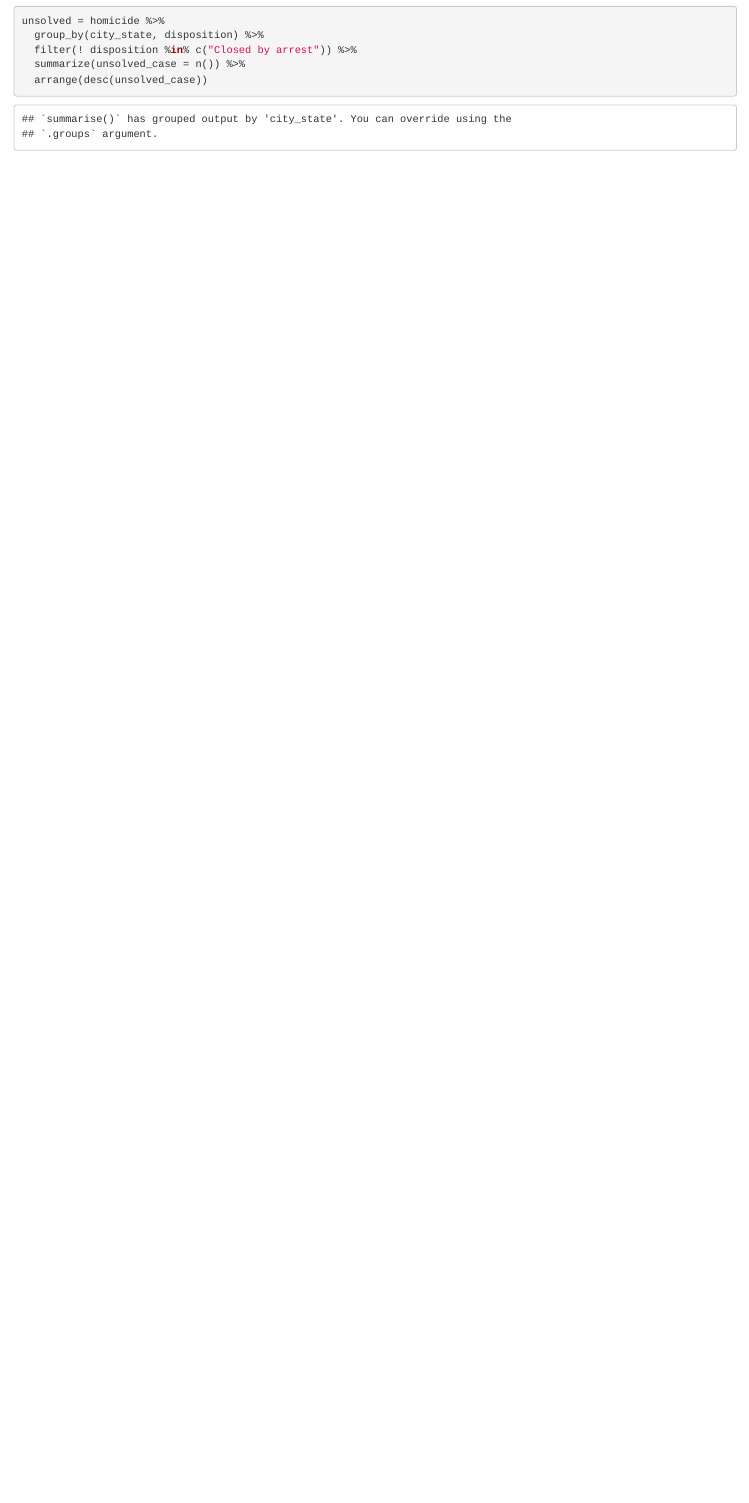
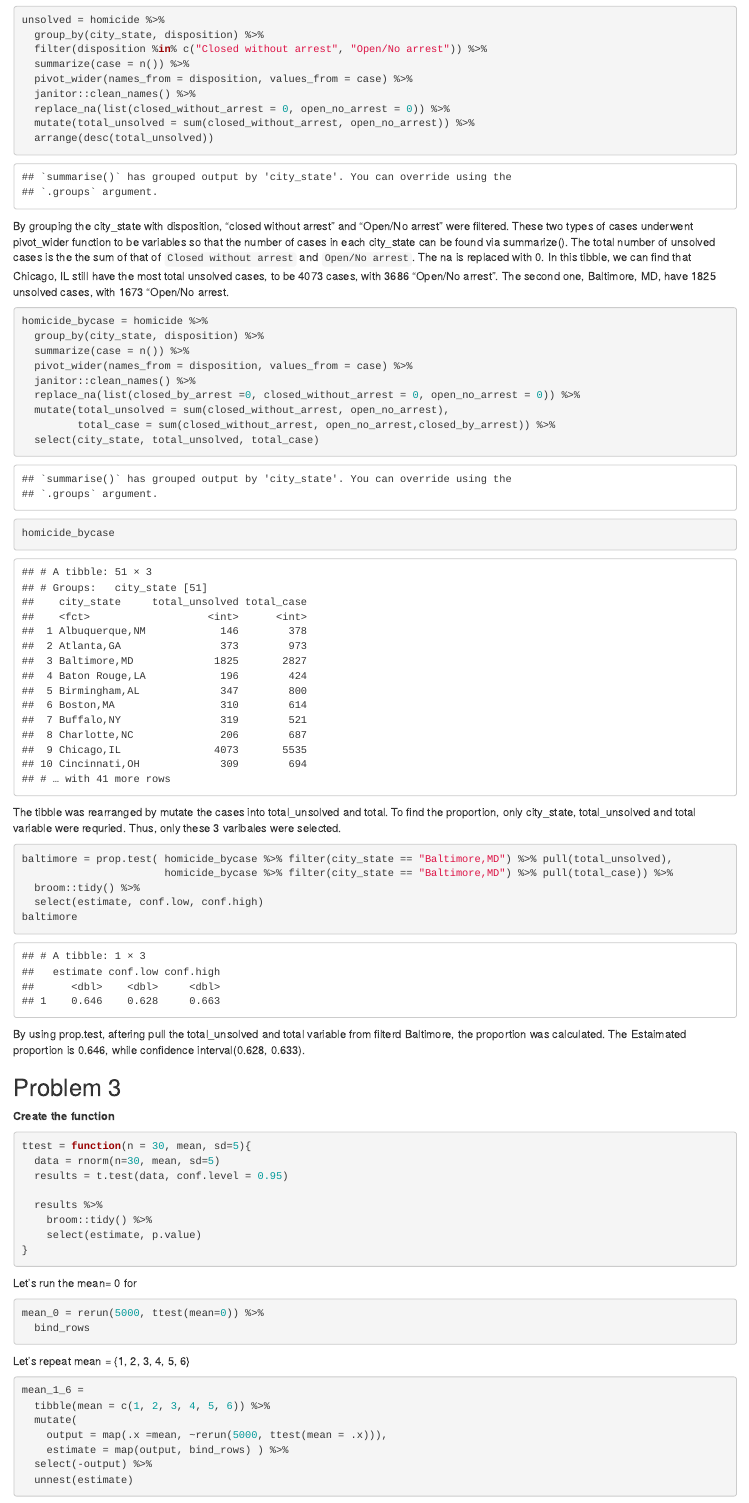
Before and after one commit to Meltaria/p8105_yh3555_hw5, an R Markdown document (8105_yh3555_hw5.Rmd): the page in a window 1100 px wide, from 1720 px down before the commit and from 1770 px down after it, so that both start at the same text. The pictures show the output file 8105_yh3555_hw5.html that the author committed with the source, opened offline.

Commit message:
finish problem 3 codes

````diff
--- a/8105_yh3555_hw5.Rmd
+++ b/8105_yh3555_hw5.Rmd
@@ -73,7 +78,69 @@ total = homicide %>%
 ```{r}
 unsolved = homicide %>%
   group_by(city_state, disposition) %>%
-  filter(! disposition %in% c("Closed by arrest")) %>%
-  summarize(unsolved_case = n()) %>%
-  arrange(desc(unsolved_case))
+  filter(disposition %in% c("Closed without arrest", "Open/No arrest")) %>%
+  summarize(case = n()) %>%
+  pivot_wider(names_from = disposition, values_from = case) %>%
+  janitor::clean_names() %>%
+  replace_na(list(closed_without_arrest = 0, open_no_arrest = 0)) %>%
+  mutate(total_unsolved = sum(closed_without_arrest, open_no_arrest)) %>%
+  arrange(desc(total_unsolved))
 ```
+By grouping the city_state with disposition, "closed without arrest" and "Open/No arrest" were filtered. These two types of cases underwent pivot_wider function to be variables so that the number of cases in each city_state can be found via summarize(). The total number of unsolved cases is the the sum of that of `Closed without arrest` and `Open/No arrest`. The na is replaced with 0.
+In this tibble, we can find that Chicago, IL still have the most total unsolved cases, to be 4073 cases, with 3686 "Open/No arrest". The second one, Baltimore, MD, have 1825 unsolved cases, with 1673 "Open/No arrest.
+
+```{r}
+homicide_bycase = homicide %>%
+  group_by(city_state, disposition) %>%
+  summarize(case = n()) %>%
+  pivot_wider(names_from = disposition, values_from = case) %>%
+  janitor::clean_names() %>%
+  replace_na(list(closed_by_arrest =0, closed_without_arrest = 0, open_no_arrest = 0)) %>%
+  mutate(total_unsolved = sum(closed_without_arrest, open_no_arrest),
+         total_case = sum(closed_without_arrest, open_no_arrest,closed_by_arrest)) %>%
+  select(city_state, total_unsolved, total_case)
+homicide_bycase
+```
+The tibble was rearranged by mutate the cases into total_unsolved and total. To find the proportion, only city_state, total_unsolved and total variable were requried. Thus, only these 3 varibales were selected.
+
+```{r}
+baltimore = prop.test( homicide_bycase %>% filter(city_state == "Baltimore,MD") %>% pull(total_unsolved),
+                       homicide_bycase %>% filter(city_state == "Baltimore,MD") %>% pull(total_case)) %>%
+  broom::tidy() %>%
+  select(estimate, conf.low, conf.high)
+baltimore
+```
+By using prop.test, aftering pull the total_unsolved and total variable from filterd Baltimore, the proportion was calculated. The Estaimated proportion is 0.646, while confidence interval(0.628, 0.633).
+
+
+
+
+
+## Problem 3 ##
+__Create the function__
+```{r}
+ttest = function(n = 30, mean, sd=5){
+  data = rnorm(n=30, mean, sd=5)
+  results = t.test(data, conf.level = 0.95)
+
+  results %>%
+    broom::tidy() %>%
+    select(estimate, p.value)
+}
+```
+
+Let's run the mean= 0 for
+```{r, cache=TRUE}
+mean_0 = rerun(5000, ttest(mean=0)) %>%
+  bind_rows
+```
+
+Let's repeat mean = {1, 2, 3, 4, 5, 6}
+```{r, cache=TRUE}
+mean_1_6 =
+  tibble(mean = c(1, 2, 3, 4, 5, 6)) %>%
+  mutate(
+    output = map(.x =mean, ~rerun(5000, ttest(mean = .x))),
+    estimate = map(output, bind_rows) ) %>%
+  select(-output) %>%
+  unnest(estimate)
````
Also changed, not shown: 8105_yh3555_hw5.html, 8105_yh3555_hw5_files/figure-html/unnamed-chunk-13-1.png (added), 8105_yh3555_hw5_files/figure-html/unnamed-chunk-14-1.png (added), 8105_yh3555_hw5_files/figure-html/unnamed-chunk-15-1.png (added), 8105_yh3555_hw5_files/figure-html/unnamed-chunk-16-1.png (added), 8105_yh3555_hw5_files/figure-html/unnamed-chunk-3-1.png (added), 8105_yh3555_hw5.Rmd (54 more changed lines), 7 other files.
